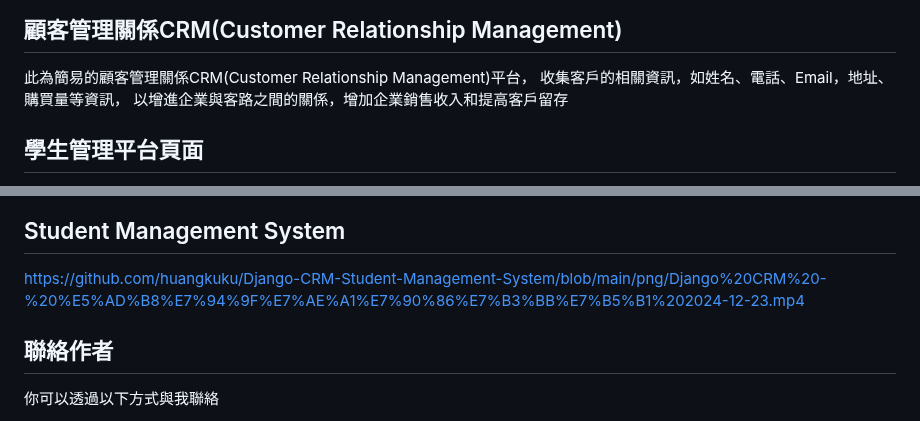
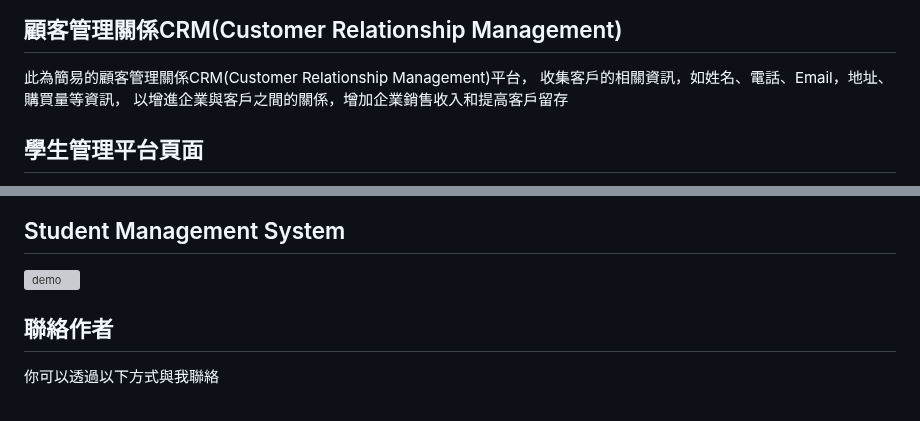
Before and after one commit to huangkuku/Django-CRM-Student-Management-System, a Markdown page: README.md, 2 parts joined by grey strips. Rendered like a GitHub page; grey boxes are pictures that could not be loaded.

Commit message:
Update README.md
修改demo影片連結

```diff
--- a/README.md
+++ b/README.md
@@ -3,7 +3,7 @@
 ## 顧客管理關係CRM(Customer Relationship Management)
 此為簡易的顧客管理關係CRM(Customer Relationship Management)平台，
 收集客戶的相關資訊，如姓名、電話、Email，地址、購買量等資訊，
-以增進企業與客路之間的關係，增加企業銷售收入和提高客戶留存
+以增進企業與客戶之間的關係，增加企業銷售收入和提高客戶留存
 
 ## 學生管理平台頁面
 首頁可以看到所有學生姓名、學號、email、國小或國中、年級等，點開右邊check鍵彈出小視窗看到該學生以上基本資訊外還有國英數成績，另有編輯、刪除鈕可以編輯跟刪除
@@ -129,7 +129,7 @@ http://127.0.0.1:8000/
 ![Dachborad](https://github.com/huangkuku/Django-CRM-Student-Management-System/blob/main/png/dashboard%20%E5%84%80%E9%8C%B6%E6%9D%BF.png)
 
 ## Student Management System
-https://github.com/huangkuku/Django-CRM-Student-Management-System/blob/main/png/Django%20CRM%20-%20%E5%AD%B8%E7%94%9F%E7%AE%A1%E7%90%86%E7%B3%BB%E7%B5%B1%202024-12-23.mp4
+![demo](https://youtu.be/Mn1OCAuG_0c)
 
 ## 聯絡作者
 
```
